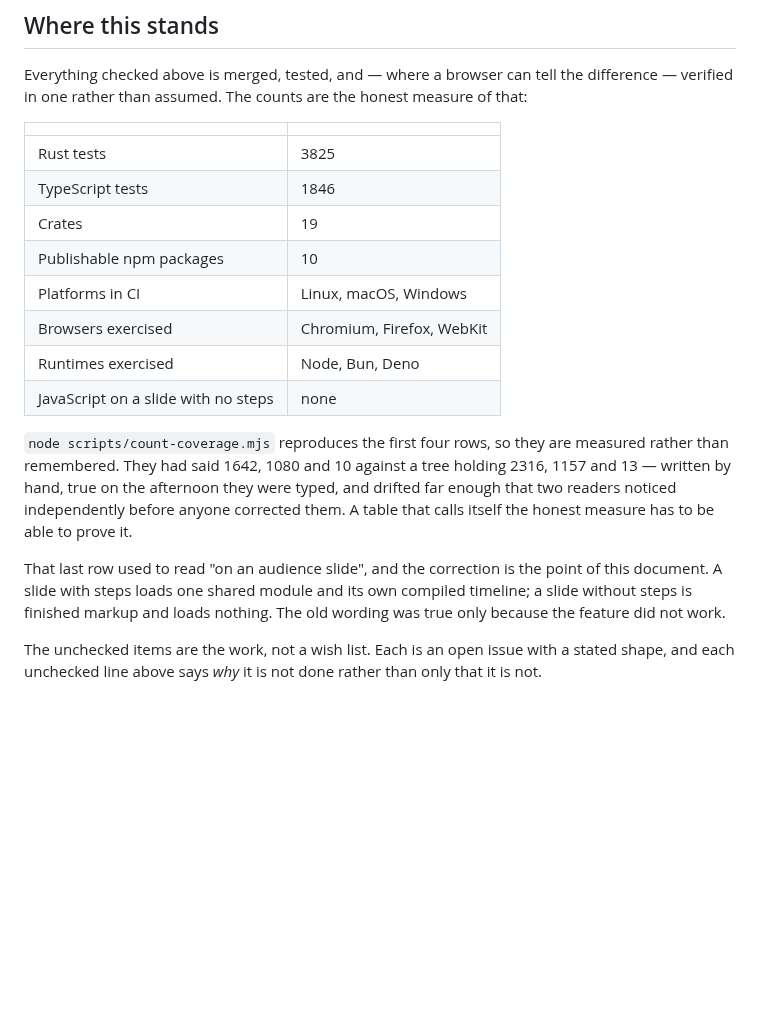
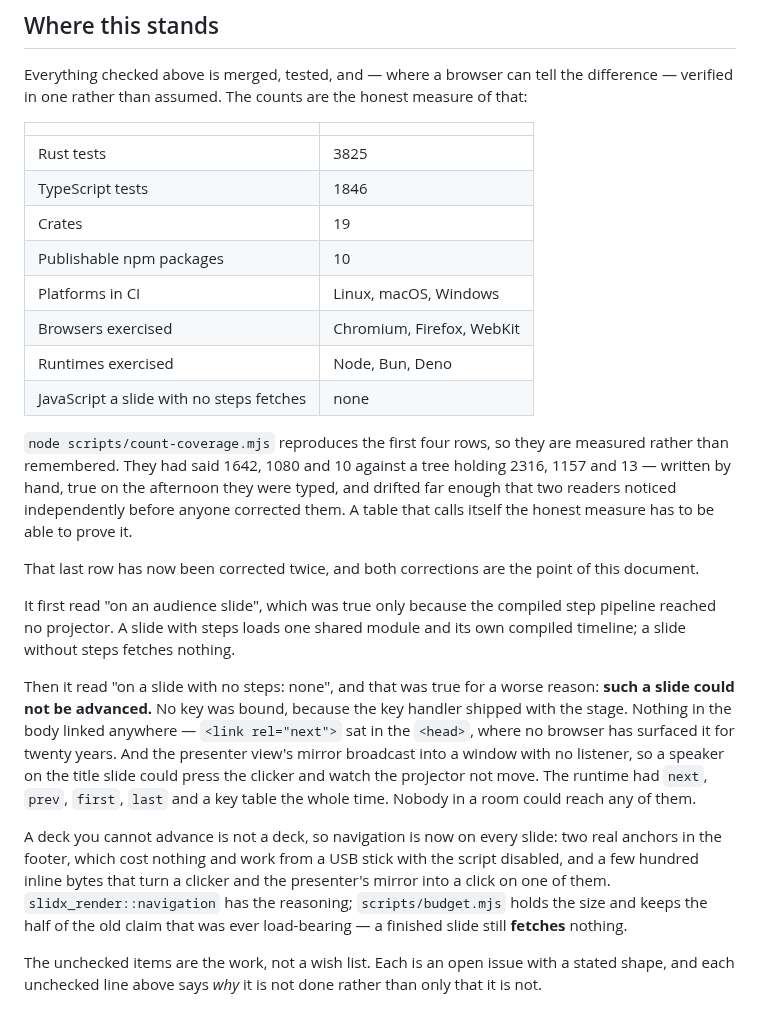
Before and after one commit to ubugeeei-prod/slidx, a Markdown page: ROADMAP.md, the part around one of its changes. GitHub-like rendering; blank space fills up the shorter version.

```diff
--- a/ROADMAP.md
+++ b/ROADMAP.md
@@ -330,16 +369,16 @@ Everything checked above is merged, tested, and — where a browser can tell the
 difference — verified in one rather than assumed. The counts are the honest
 measure of that:
 
-|                                     |                           |
-| ----------------------------------- | ------------------------- |
-| Rust tests                          | 3825                      |
-| TypeScript tests                    | 1846                      |
-| Crates                              | 19                        |
-| Publishable npm packages            | 10                        |
-| Platforms in CI                     | Linux, macOS, Windows     |
-| Browsers exercised                  | Chromium, Firefox, WebKit |
-| Runtimes exercised                  | Node, Bun, Deno           |
-| JavaScript on a slide with no steps | none                      |
+|                                          |                           |
+| ---------------------------------------- | ------------------------- |
+| Rust tests                               | 3825                      |
+| TypeScript tests                         | 1846                      |
+| Crates                                   | 19                        |
+| Publishable npm packages                 | 10                        |
+| Platforms in CI                          | Linux, macOS, Windows     |
+| Browsers exercised                       | Chromium, Firefox, WebKit |
+| Runtimes exercised                       | Node, Bun, Deno           |
+| JavaScript a slide with no steps fetches | none                      |
 
 `node scripts/count-coverage.mjs` reproduces the first four rows, so they are
 measured rather than remembered. They had said 1642, 1080 and 10 against a tree
@@ -348,10 +387,29 @@ typed, and drifted far enough that two readers noticed independently before
 anyone corrected them. A table that calls itself the honest measure has to be
 able to prove it.
 
-That last row used to read "on an audience slide", and the correction is the
-point of this document. A slide with steps loads one shared module and its own
-compiled timeline; a slide without steps is finished markup and loads nothing.
-The old wording was true only because the feature did not work.
+That last row has now been corrected twice, and both corrections are the point
+of this document.
+
+It first read "on an audience slide", which was true only because the compiled
+step pipeline reached no projector. A slide with steps loads one shared module
+and its own compiled timeline; a slide without steps fetches nothing.
+
+Then it read "on a slide with no steps: none", and that was true for a worse
+reason: **such a slide could not be advanced.** No key was bound, because the
+key handler shipped with the stage. Nothing in the body linked anywhere —
+`<link rel="next">` sat in the `<head>`, where no browser has surfaced it for
+twenty years. And the presenter view's mirror broadcast into a window with no
+listener, so a speaker on the title slide could press the clicker and watch the
+projector not move. The runtime had `next`, `prev`, `first`, `last` and a key
+table the whole time. Nobody in a room could reach any of them.
+
+A deck you cannot advance is not a deck, so navigation is now on every slide:
+two real anchors in the footer, which cost nothing and work from a USB stick
+with the script disabled, and a few hundred inline bytes that turn a clicker
+and the presenter's mirror into a click on one of them. `slidx_render::navigation`
+has the reasoning; `scripts/budget.mjs` holds the size and keeps the half of the
+old claim that was ever load-bearing — a finished slide still **fetches**
+nothing.
 
 The unchecked items are the work, not a wish list. Each is an open issue with a
 stated shape, and each unchecked line above says _why_ it is not done rather
```
Also changed, not shown: other parts of ROADMAP.md (+45 -6 lines), docs/content/choosing.md (+6 -2 lines), docs/content/tonight.md (+38 -24 lines).
